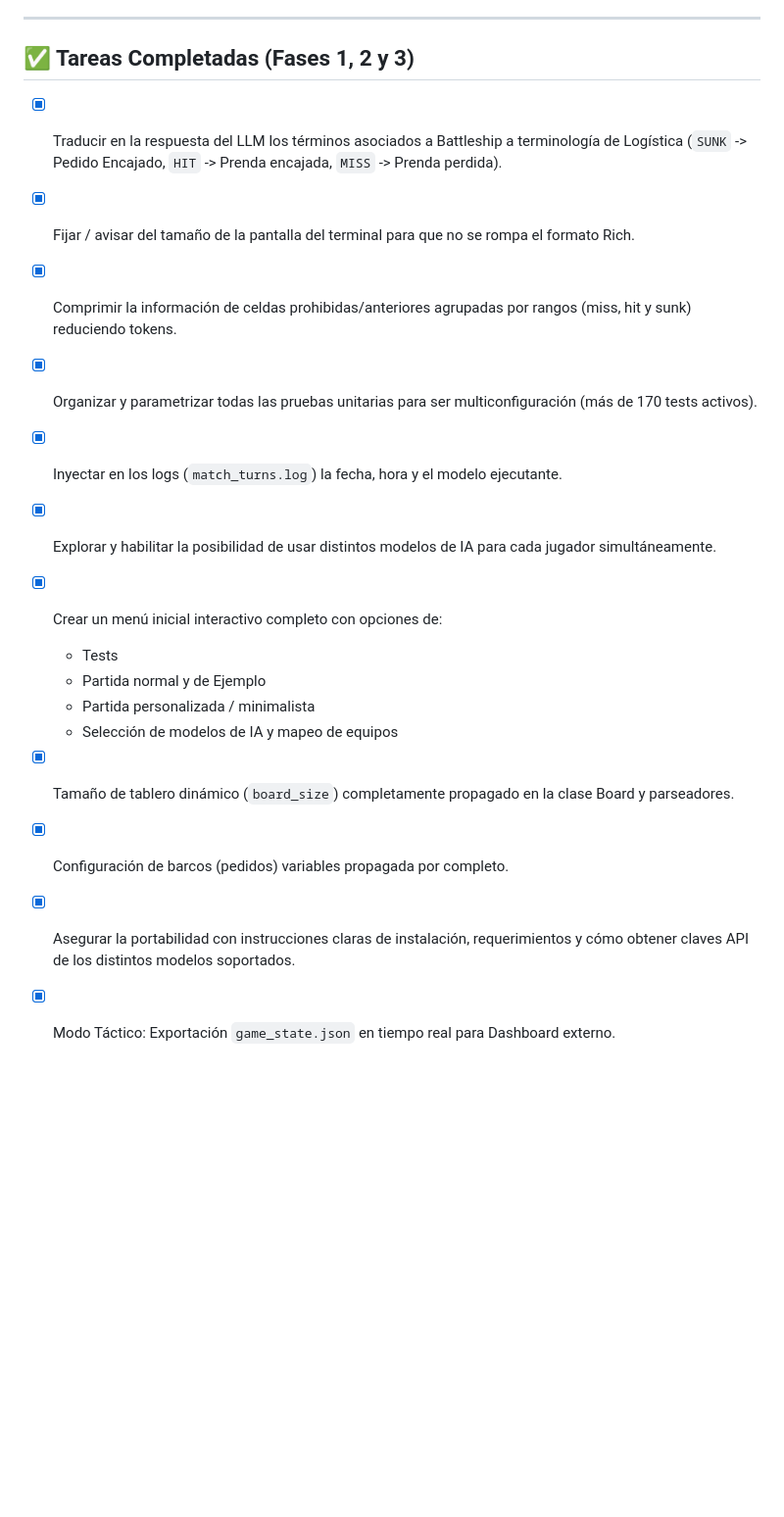
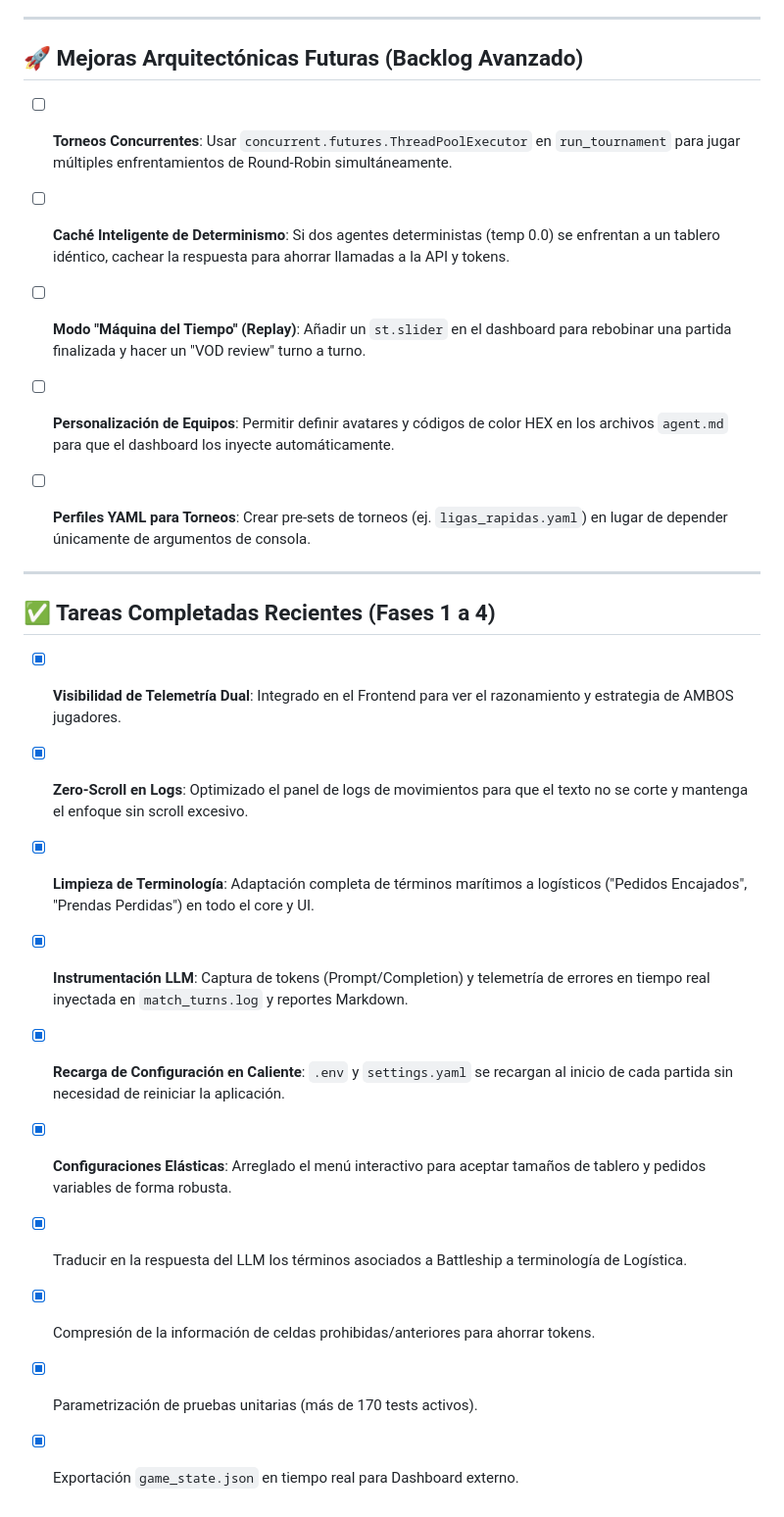
Before and after one commit to CodeAndRes/HackathonGarmentStrike, a Markdown page: Backlog.md, the part around one of its changes. Shown at 98% size. Rendered like a GitHub page; blank space fills up the shorter version.

```diff
--- a/Backlog.md
+++ b/Backlog.md
@@ -40,19 +26,24 @@
 
 ---
 
-## ✅ Tareas Completadas (Fases 1, 2 y 3)
-- [x] Traducir en la respuesta del LLM los términos asociados a Battleship a terminología de Logística (`SUNK` -> Pedido Encajado, `HIT` -> Prenda encajada, `MISS` -> Prenda perdida).
-- [x] Fijar / avisar del tamaño de la pantalla del terminal para que no se rompa el formato Rich.
-- [x] Comprimir la información de celdas prohibidas/anteriores agrupadas por rangos (miss, hit y sunk) reduciendo tokens.
-- [x] Organizar y parametrizar todas las pruebas unitarias para ser multiconfiguración (más de 170 tests activos).
-- [x] Inyectar en los logs (`match_turns.log`) la fecha, hora y el modelo ejecutante.
-- [x] Explorar y habilitar la posibilidad de usar distintos modelos de IA para cada jugador simultáneamente.
-- [x] Crear un menú inicial interactivo completo con opciones de:
-  - Tests
-  - Partida normal y de Ejemplo
-  - Partida personalizada / minimalista
-  - Selección de modelos de IA y mapeo de equipos
-- [x] Tamaño de tablero dinámico (`board_size`) completamente propagado en la clase Board y parseadores.
-- [x] Configuración de barcos (pedidos) variables propagada por completo.
-- [x] Asegurar la portabilidad con instrucciones claras de instalación, requerimientos y cómo obtener claves API de los distintos modelos soportados.
-- [x] Modo Táctico: Exportación `game_state.json` en tiempo real para Dashboard externo.
+## 🚀 Mejoras Arquitectónicas Futuras (Backlog Avanzado)
+- [ ] **Torneos Concurrentes**: Usar `concurrent.futures.ThreadPoolExecutor` en `run_tournament` para jugar múltiples enfrentamientos de Round-Robin simultáneamente.
+- [ ] **Caché Inteligente de Determinismo**: Si dos agentes deterministas (temp 0.0) se enfrentan a un tablero idéntico, cachear la respuesta para ahorrar llamadas a la API y tokens.
+- [ ] **Modo "Máquina del Tiempo" (Replay)**: Añadir un `st.slider` en el dashboard para rebobinar una partida finalizada y hacer un "VOD review" turno a turno.
+- [ ] **Personalización de Equipos**: Permitir definir avatares y códigos de color HEX en los archivos `agent.md` para que el dashboard los inyecte automáticamente.
+- [ ] **Perfiles YAML para Torneos**: Crear pre-sets de torneos (ej. `ligas_rapidas.yaml`) en lugar de depender únicamente de argumentos de consola.
+
+
+---
+
+## ✅ Tareas Completadas Recientes (Fases 1 a 4)
+- [x] **Visibilidad de Telemetría Dual**: Integrado en el Frontend para ver el razonamiento y estrategia de AMBOS jugadores.
+- [x] **Zero-Scroll en Logs**: Optimizado el panel de logs de movimientos para que el texto no se corte y mantenga el enfoque sin scroll excesivo.
+- [x] **Limpieza de Terminología**: Adaptación completa de términos marítimos a logísticos ("Pedidos Encajados", "Prendas Perdidas") en todo el core y UI.
+- [x] **Instrumentación LLM**: Captura de tokens (Prompt/Completion) y telemetría de errores en tiempo real inyectada en `match_turns.log` y reportes Markdown.
+- [x] **Recarga de Configuración en Caliente**: `.env` y `settings.yaml` se recargan al inicio de cada partida sin necesidad de reiniciar la aplicación.
+- [x] **Configuraciones Elásticas**: Arreglado el menú interactivo para aceptar tamaños de tablero y pedidos variables de forma robusta.
+- [x] Traducir en la respuesta del LLM los términos asociados a Battleship a terminología de Logística.
+- [x] Compresión de la información de celdas prohibidas/anteriores para ahorrar tokens.
+- [x] Parametrización de pruebas unitarias (más de 170 tests activos).
+- [x] Exportación `game_state.json` en tiempo real para Dashboard externo.
```
Also changed, not shown: other parts of Backlog.md (+13 -27 lines).
